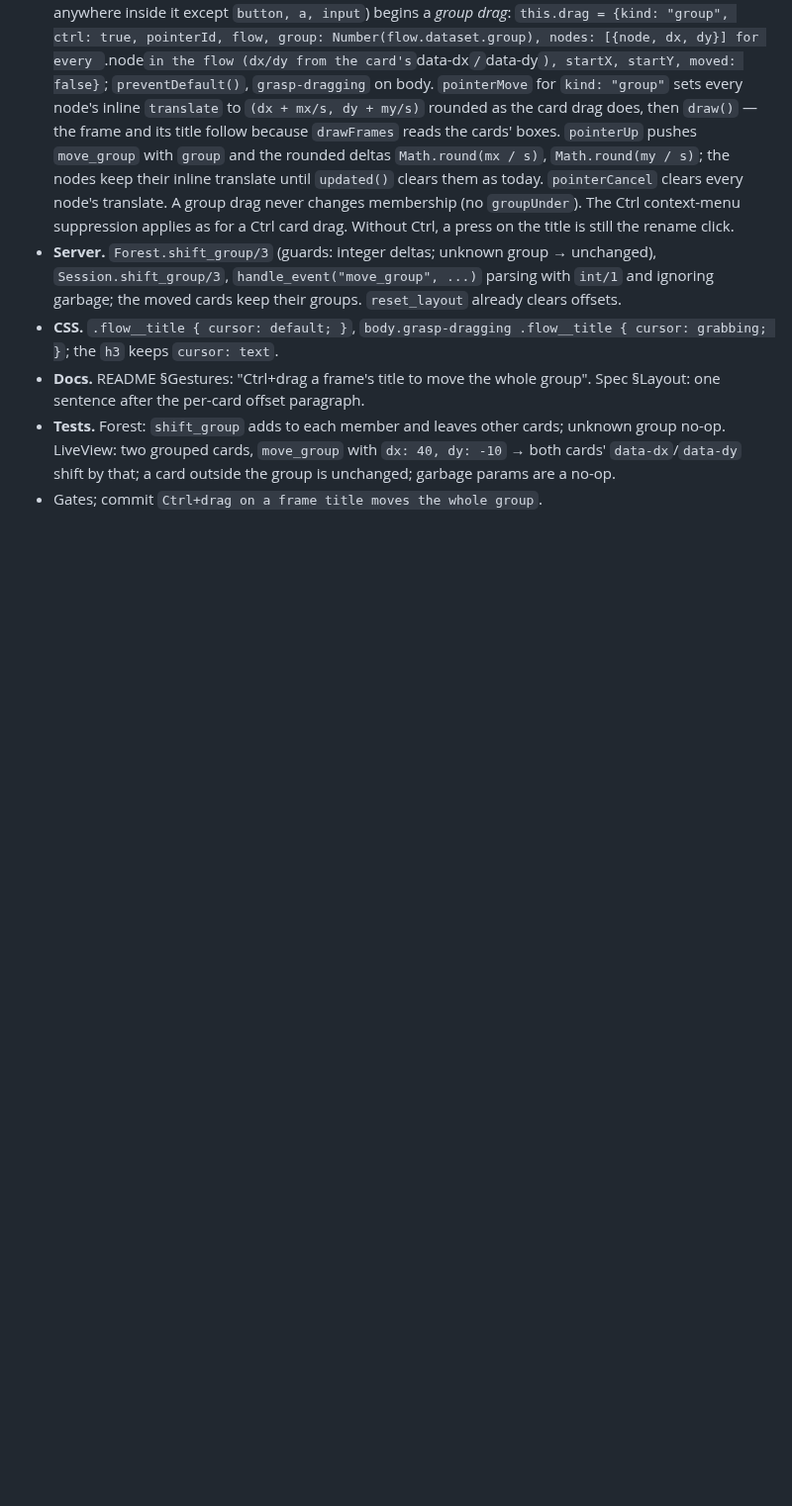
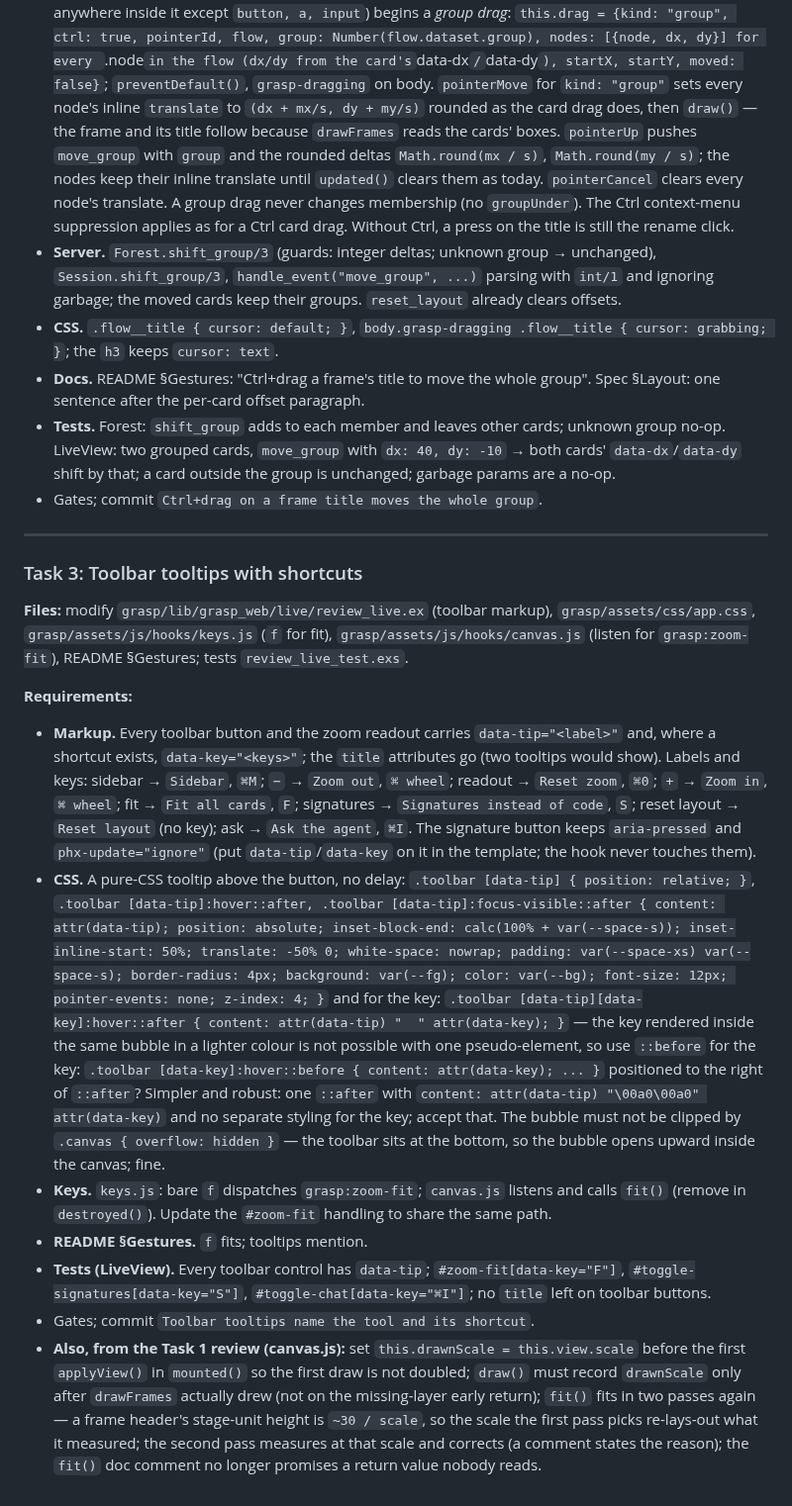
Before and after one commit to eltoncampos1/grasp, a Markdown page: docs/plans/2026-09-17-grasp-toolbar.md, the part around the change. Shown at 99% size. Rendered like a GitHub page; blank space fills up the shorter version.

Commit message:
Plan: toolbar tooltips with shortcuts
Co-Authored-By: Claude Fable 5.1 <noreply@anthropic.com>

```diff
--- a/docs/plans/2026-09-17-grasp-toolbar.md
+++ b/docs/plans/2026-09-17-grasp-toolbar.md
@@ -53,3 +53,19 @@ Session.shift_group(name, group_id, {dx, dy}) :: Forest.t()
 - **Docs.** README §Gestures: "Ctrl+drag a frame's title to move the whole group". Spec §Layout: one sentence after the per-card offset paragraph.
 - **Tests.** Forest: `shift_group` adds to each member and leaves other cards; unknown group no-op. LiveView: two grouped cards, `move_group` with `dx: 40, dy: -10` → both cards' `data-dx`/`data-dy` shift by that; a card outside the group is unchanged; garbage params are a no-op.
 - Gates; commit `Ctrl+drag on a frame title moves the whole group`.
+
+---
+
+### Task 3: Toolbar tooltips with shortcuts
+
+**Files:** modify `grasp/lib/grasp_web/live/review_live.ex` (toolbar markup), `grasp/assets/css/app.css`, `grasp/assets/js/hooks/keys.js` (`f` for fit), `grasp/assets/js/hooks/canvas.js` (listen for `grasp:zoom-fit`), README §Gestures; tests `review_live_test.exs`.
+
+**Requirements:**
+
+- **Markup.** Every toolbar button and the zoom readout carries `data-tip="<label>"` and, where a shortcut exists, `data-key="<keys>"`; the `title` attributes go (two tooltips would show). Labels and keys: sidebar → `Sidebar`, `⌘M`; `−` → `Zoom out`, `⌘ wheel`; readout → `Reset zoom`, `⌘0`; `+` → `Zoom in`, `⌘ wheel`; fit → `Fit all cards`, `F`; signatures → `Signatures instead of code`, `S`; reset layout → `Reset layout` (no key); ask → `Ask the agent`, `⌘I`. The signature button keeps `aria-pressed` and `phx-update="ignore"` (put `data-tip`/`data-key` on it in the template; the hook never touches them).
+- **CSS.** A pure-CSS tooltip above the button, no delay: `.toolbar [data-tip] { position: relative; }`, `.toolbar [data-tip]:hover::after, .toolbar [data-tip]:focus-visible::after { content: attr(data-tip); position: absolute; inset-block-end: calc(100% + var(--space-s)); inset-inline-start: 50%; translate: -50% 0; white-space: nowrap; padding: var(--space-xs) var(--space-s); border-radius: 4px; background: var(--fg); color: var(--bg); font-size: 12px; pointer-events: none; z-index: 4; }` and for the key: `.toolbar [data-tip][data-key]:hover::after { content: attr(data-tip) "  " attr(data-key); }` — the key rendered inside the same bubble in a lighter colour is not possible with one pseudo-element, so use `::before` for the key: `.toolbar [data-key]:hover::before { content: attr(data-key); ... }` positioned to the right of `::after`? Simpler and robust: one `::after` with `content: attr(data-tip) "\00a0\00a0" attr(data-key)` and no separate styling for the key; accept that. The bubble must not be clipped by `.canvas { overflow: hidden }` — the toolbar sits at the bottom, so the bubble opens upward inside the canvas; fine.
+- **Keys.** `keys.js`: bare `f` dispatches `grasp:zoom-fit`; `canvas.js` listens and calls `fit()` (remove in `destroyed()`). Update the `#zoom-fit` handling to share the same path.
+- **README §Gestures.** `f` fits; tooltips mention.
+- **Tests (LiveView).** Every toolbar control has `data-tip`; `#zoom-fit[data-key="F"]`, `#toggle-signatures[data-key="S"]`, `#toggle-chat[data-key="⌘I"]`; no `title` left on toolbar buttons.
+- Gates; commit `Toolbar tooltips name the tool and its shortcut`.
+- **Also, from the Task 1 review (canvas.js):** set `this.drawnScale = this.view.scale` before the first `applyView()` in `mounted()` so the first draw is not doubled; `draw()` must record `drawnScale` only after `drawFrames` actually drew (not on the missing-layer early return); `fit()` fits in two passes again — a frame header's stage-unit height is `~30 / scale`, so the scale the first pass picks re-lays-out what it measured; the second pass measures at that scale and corrects (a comment states the reason); the `fit()` doc comment no longer promises a return value nobody reads.
```
